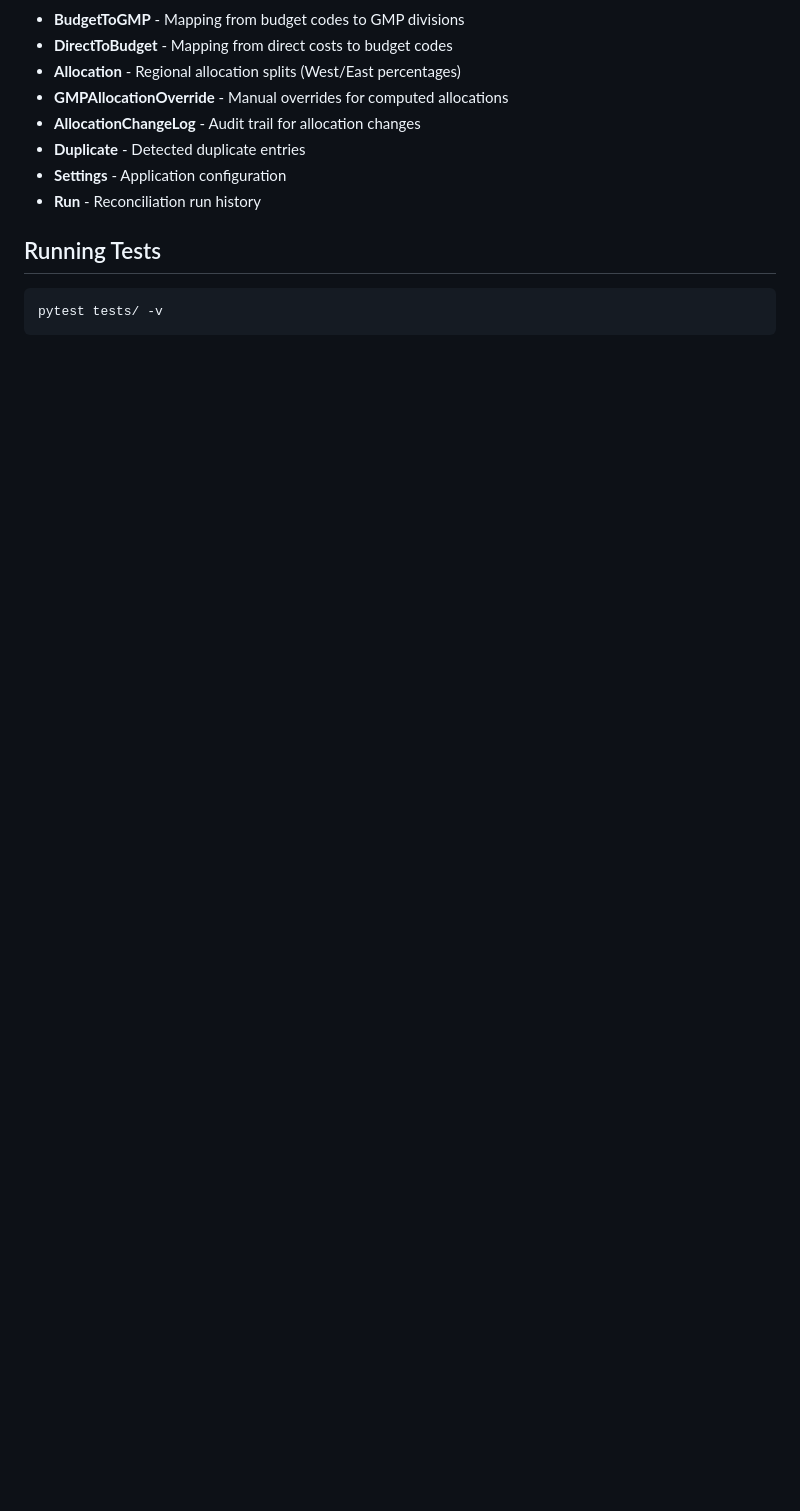
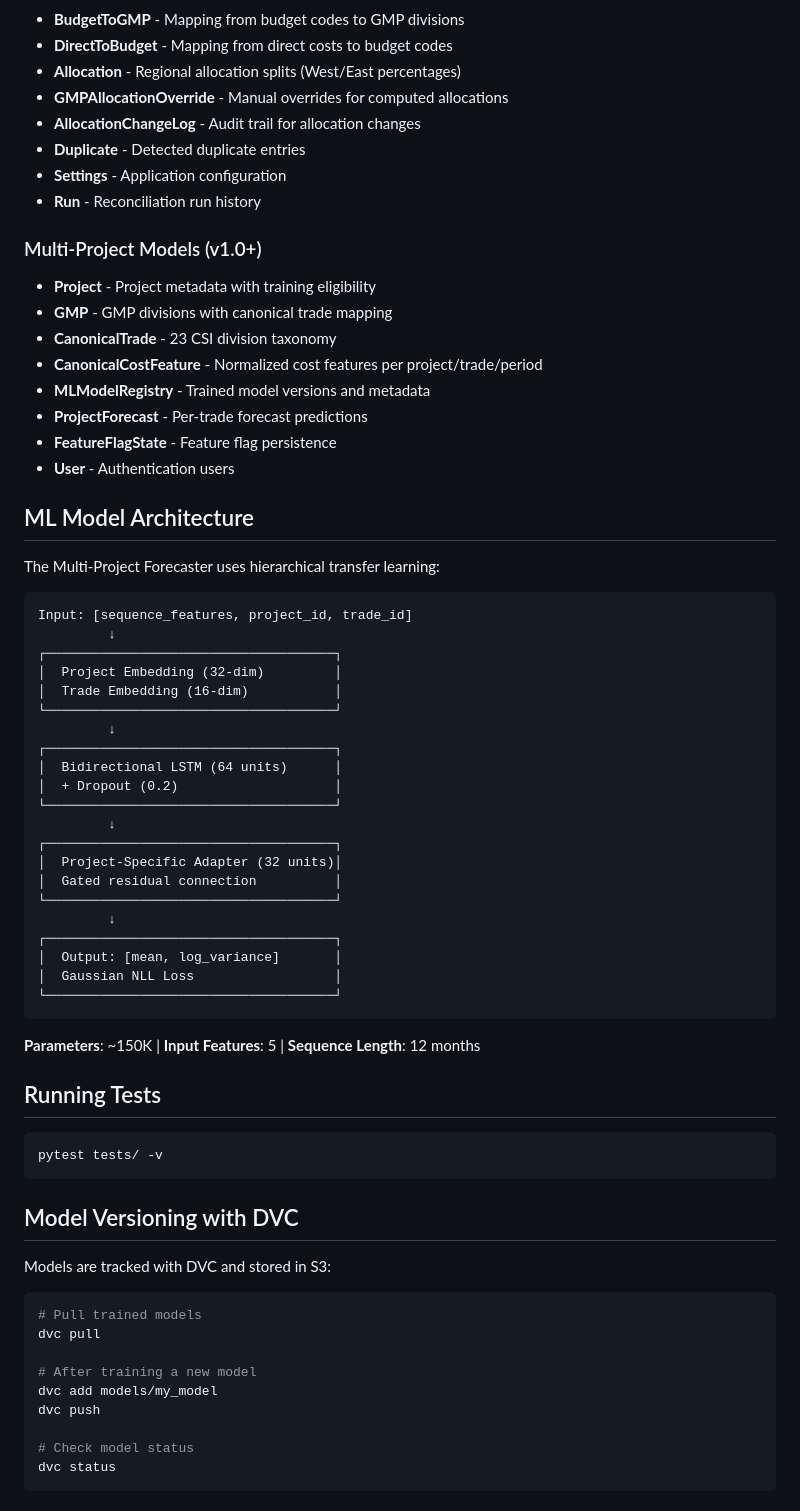
Before and after one commit to leogalvao/gmp-recon-app, a Markdown page: README.md, the part around one of its changes. Drawn GitHub-style; blank space fills up the shorter version.

````diff
--- a/README.md
+++ b/README.md
@@ -135,9 +176,65 @@ gmp-recon-app/
 - **Settings** - Application configuration
 - **Run** - Reconciliation run history
 
+### Multi-Project Models (v1.0+)
+- **Project** - Project metadata with training eligibility
+- **GMP** - GMP divisions with canonical trade mapping
+- **CanonicalTrade** - 23 CSI division taxonomy
+- **CanonicalCostFeature** - Normalized cost features per project/trade/period
+- **MLModelRegistry** - Trained model versions and metadata
+- **ProjectForecast** - Per-trade forecast predictions
+- **FeatureFlagState** - Feature flag persistence
+- **User** - Authentication users
+
+## ML Model Architecture
+
+The Multi-Project Forecaster uses hierarchical transfer learning:
+
+```
+Input: [sequence_features, project_id, trade_id]
+         ↓
+┌─────────────────────────────────────┐
+│  Project Embedding (32-dim)         │
+│  Trade Embedding (16-dim)           │
+└─────────────────────────────────────┘
+         ↓
+┌─────────────────────────────────────┐
+│  Bidirectional LSTM (64 units)      │
+│  + Dropout (0.2)                    │
+└─────────────────────────────────────┘
+         ↓
+┌─────────────────────────────────────┐
+│  Project-Specific Adapter (32 units)│
+│  Gated residual connection          │
+└─────────────────────────────────────┘
+         ↓
+┌─────────────────────────────────────┐
+│  Output: [mean, log_variance]       │
+│  Gaussian NLL Loss                  │
+└─────────────────────────────────────┘
+```
+
+**Parameters**: ~150K | **Input Features**: 5 | **Sequence Length**: 12 months
+
 ## Running Tests
 
 ```bash
 pytest tests/ -v
 ```
 
+## Model Versioning with DVC
+
+Models are tracked with DVC and stored in S3:
+
+```bash
+# Pull trained models
+dvc pull
+
+# After training a new model
+dvc add models/my_model
+dvc push
+
+# Check model status
+dvc status
+```
+
````
Also changed, not shown: other parts of README.md (+66 -3 lines).
